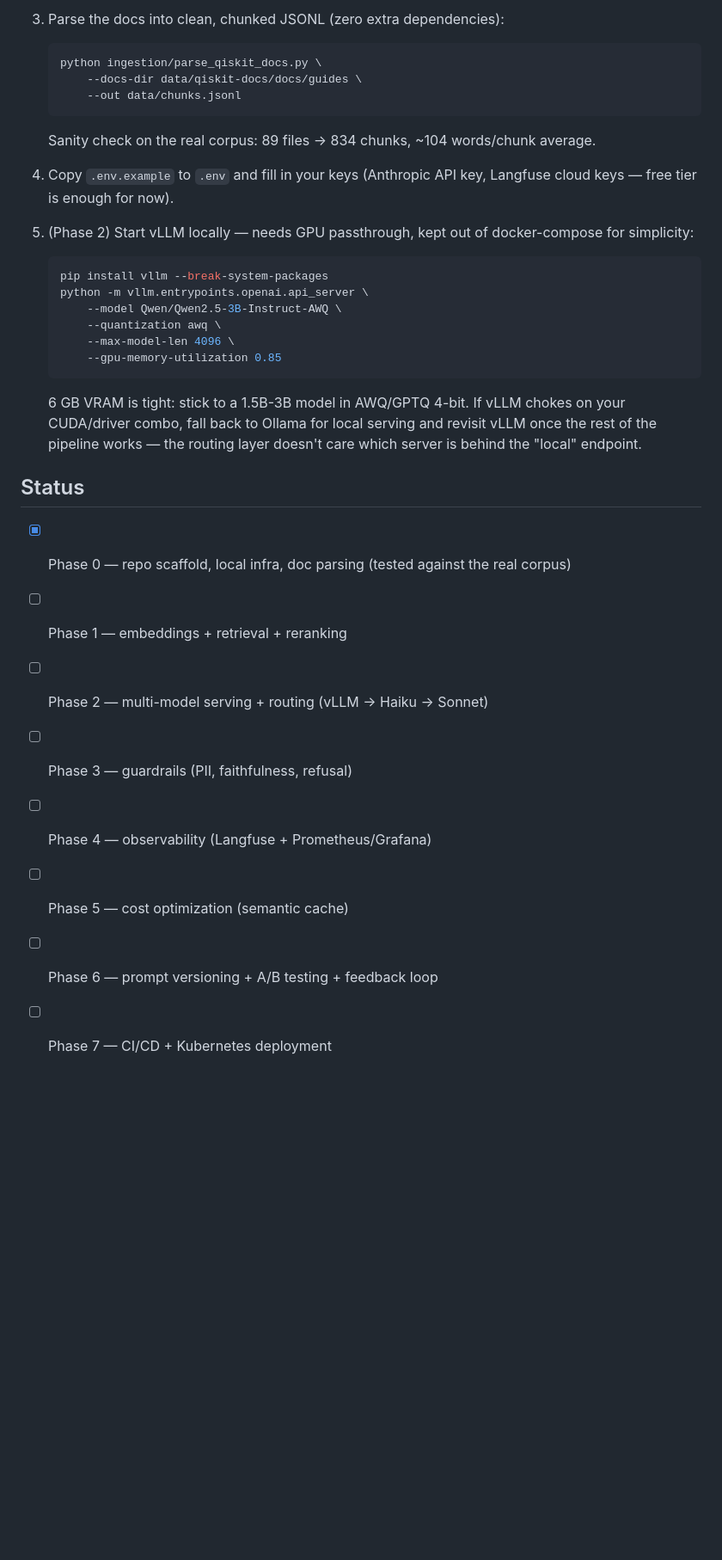
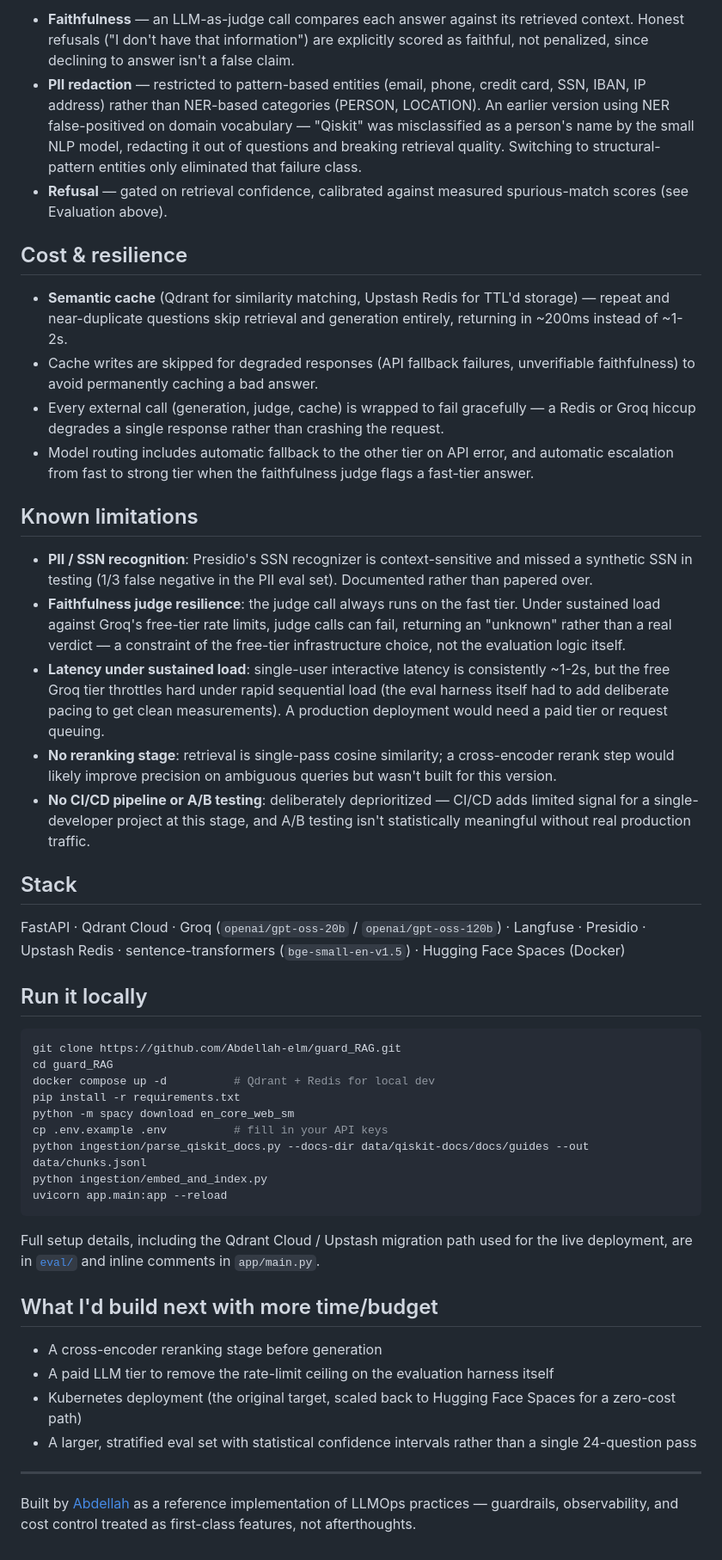
Before and after one commit to Abdellah-elm/guard_RAG, a Markdown page: README.md, the part around one of its changes. Shown at 86% size. GitHub-like rendering; blank space fills up the shorter version.

Commit message:
Final README: live demo, real eval metrics, architecture, honest limitations

````diff
--- a/README.md
+++ b/README.md
@@ -50,43 +62,50 @@ router (vLLM local -> Claude Haiku -> Claude Sonnet) -> guardrails
 
-3. Parse the docs into clean, chunked JSONL (zero extra dependencies):
+- **Faithfulness** — an LLM-as-judge call compares each answer against its retrieved context. Honest refusals ("I don't have that information") are explicitly scored as faithful, not penalized, since declining to answer isn't a false claim.
+- **PII redaction** — restricted to pattern-based entities (email, phone, credit card, SSN, IBAN, IP address) rather than NER-based categories (PERSON, LOCATION). An earlier version using NER false-positived on domain vocabulary — "Qiskit" was misclassified as a person's name by the small NLP model, redacting it out of questions and breaking retrieval quality. Switching to structural-pattern entities only eliminated that failure class.
+- **Refusal** — gated on retrieval confidence, calibrated against measured spurious-match scores (see Evaluation above).
 
-   ```bash
-   python ingestion/parse_qiskit_docs.py \
-       --docs-dir data/qiskit-docs/docs/guides \
-       --out data/chunks.jsonl
-   ```
+## Cost & resilience
 
-   Sanity check on the real corpus: 89 files -> 834 chunks, ~104 words/chunk
-   average.
+- **Semantic cache** (Qdrant for similarity matching, Upstash Redis for TTL'd storage) — repeat and near-duplicate questions skip retrieval and generation entirely, returning in ~200ms instead of ~1-2s.
+- Cache writes are skipped for degraded responses (API fallback failures, unverifiable faithfulness) to avoid permanently caching a bad answer.
+- Every external call (generation, judge, cache) is wrapped to fail gracefully — a Redis or Groq hiccup degrades a single response rather than crashing the request.
+- Model routing includes automatic fallback to the other tier on API error, and automatic escalation from fast to strong tier when the faithfulness judge flags a fast-tier answer.
 
-4. Copy `.env.example` to `.env` and fill in your keys (Anthropic API key,
-   Langfuse cloud keys — free tier is enough for now).
+## Known limitations
 
-5. (Phase 2) Start vLLM locally — needs GPU passthrough, kept out of
-   docker-compose for simplicity:
+- **PII / SSN recognition**: Presidio's SSN recognizer is context-sensitive and missed a synthetic SSN in testing (1/3 false negative in the PII eval set). Documented rather than papered over.
+- **Faithfulness judge resilience**: the judge call always runs on the fast tier. Under sustained load against Groq's free-tier rate limits, judge calls can fail, returning an "unknown" rather than a real verdict — a constraint of the free-tier infrastructure choice, not the evaluation logic itself.
+- **Latency under sustained load**: single-user interactive latency is consistently ~1-2s, but the free Groq tier throttles hard under rapid sequential load (the eval harness itself had to add deliberate pacing to get clean measurements). A production deployment would need a paid tier or request queuing.
+- **No reranking stage**: retrieval is single-pass cosine similarity; a cross-encoder rerank step would likely improve precision on ambiguous queries but wasn't built for this version.
+- **No CI/CD pipeline or A/B testing**: deliberately deprioritized — CI/CD adds limited signal for a single-developer project at this stage, and A/B testing isn't statistically meaningful without real production traffic.
 
-   ```bash
-   pip install vllm --break-system-packages
-   python -m vllm.entrypoints.openai.api_server \
-       --model Qwen/Qwen2.5-3B-Instruct-AWQ \
-       --quantization awq \
-       --max-model-len 4096 \
-       --gpu-memory-utilization 0.85
-   ```
+## Stack
 
-   6 GB VRAM is tight: stick to a 1.5B-3B model in AWQ/GPTQ 4-bit. If vLLM
-   chokes on your CUDA/driver combo, fall back to Ollama for local serving
-   and revisit vLLM once the rest of the pipeline works — the routing layer
-   doesn't care which server is behind the "local" endpoint.
+FastAPI · Qdrant Cloud · Groq (`openai/gpt-oss-20b` / `openai/gpt-oss-120b`) · Langfuse · Presidio · Upstash Redis · sentence-transformers (`bge-small-en-v1.5`) · Hugging Face Spaces (Docker)
 
-## Status
+## Run it locally
 
-- [x] Phase 0 — repo scaffold, local infra, doc parsing (tested against the
-      real corpus)
-- [ ] Phase 1 — embeddings + retrieval + reranking
-- [ ] Phase 2 — multi-model serving + routing (vLLM -> Haiku -> Sonnet)
-- [ ] Phase 3 — guardrails (PII, faithfulness, refusal)
-- [ ] Phase 4 — observability (Langfuse + Prometheus/Grafana)
-- [ ] Phase 5 — cost optimization (semantic cache)
-- [ ] Phase 6 — prompt versioning + A/B testing + feedback loop
-- [ ] Phase 7 — CI/CD + Kubernetes deployment
+```bash
+git clone https://github.com/Abdellah-elm/guard_RAG.git
+cd guard_RAG
+docker compose up -d          # Qdrant + Redis for local dev
+pip install -r requirements.txt
+python -m spacy download en_core_web_sm
+cp .env.example .env          # fill in your API keys
+python ingestion/parse_qiskit_docs.py --docs-dir data/qiskit-docs/docs/guides --out data/chunks.jsonl
+python ingestion/embed_and_index.py
+uvicorn app.main:app --reload
+```
+
+Full setup details, including the Qdrant Cloud / Upstash migration path used for the live deployment, are in [`eval/`](./eval) and inline comments in `app/main.py`.
+
+## What I'd build next with more time/budget
+
+- A cross-encoder reranking stage before generation
+- A paid LLM tier to remove the rate-limit ceiling on the evaluation harness itself
+- Kubernetes deployment (the original target, scaled back to Hugging Face Spaces for a zero-cost path)
+- A larger, stratified eval set with statistical confidence intervals rather than a single 24-question pass
+
+---
+
+Built by [Abdellah](https://github.com/Abdellah-elm) as a reference implementation of LLMOps practices — guardrails, observability, and cost control treated as first-class features, not afterthoughts.
````
Also changed, not shown: other parts of README.md (+46 -34 lines).
